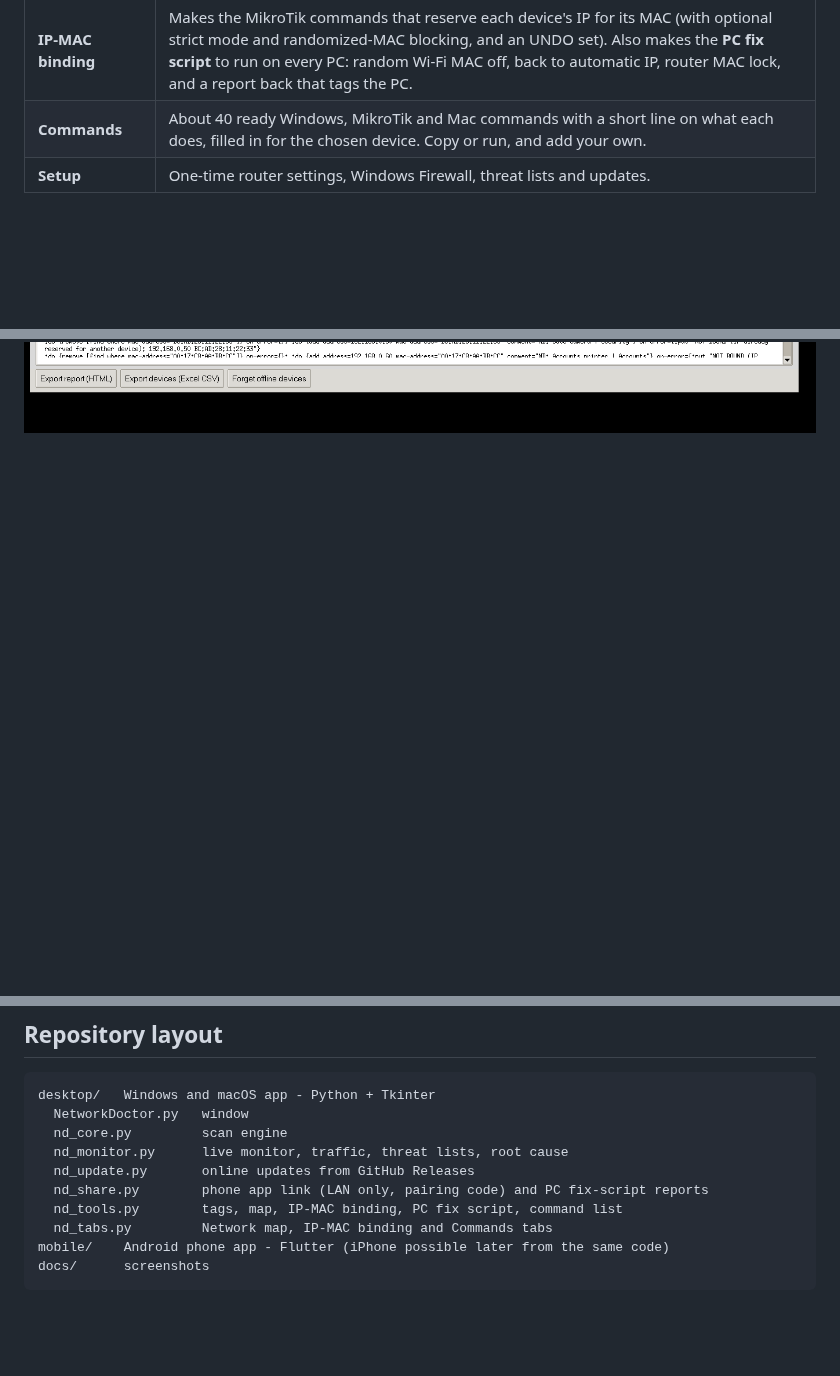
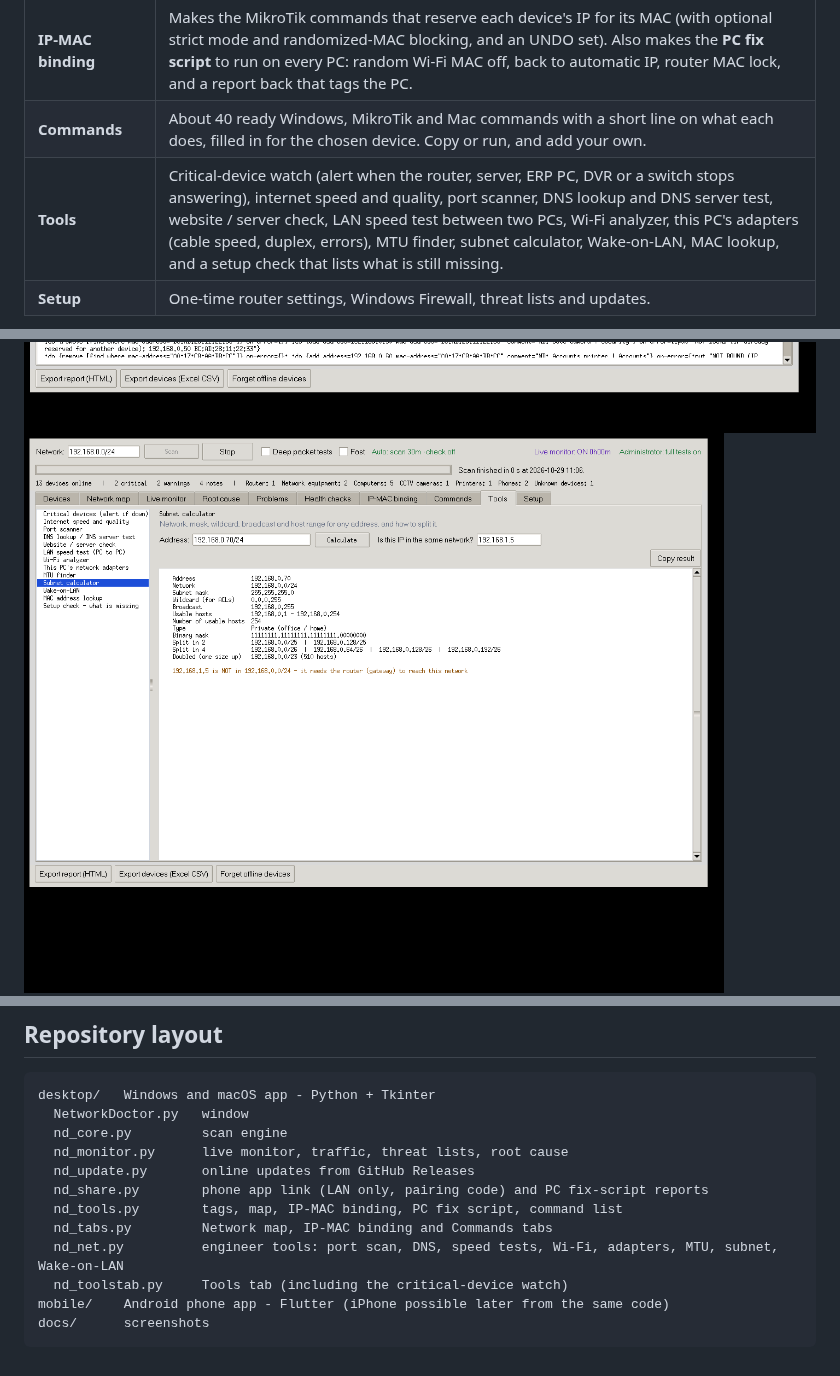
Before and after one commit to yadavrkpacheriya/network-doctor, a Markdown page: README.md, 3 parts joined by grey strips. Drawn GitHub-style; pictures changed too: docs/tools.png (added); blank space fills up the shorter version.

````diff
--- a/README.md
+++ b/README.md
@@ -43,10 +43,12 @@ Open the [Android release](https://github.com/yadavrkpacheriya/network-doctor/re
 | **Problems / Health checks** | Results of the scan. |
 | **IP-MAC binding** | Makes the MikroTik commands that reserve each device's IP for its MAC (with optional strict mode and randomized-MAC blocking, and an UNDO set). Also makes the **PC fix script** to run on every PC: random Wi-Fi MAC off, back to automatic IP, router MAC lock, and a report back that tags the PC. |
 | **Commands** | About 40 ready Windows, MikroTik and Mac commands with a short line on what each does, filled in for the chosen device. Copy or run, and add your own. |
+| **Tools** | Critical-device watch (alert when the router, server, ERP PC, DVR or a switch stops answering), internet speed and quality, port scanner, DNS lookup and DNS server test, website / server check, LAN speed test between two PCs, Wi-Fi analyzer, this PC's adapters (cable speed, duplex, errors), MTU finder, subnet calculator, Wake-on-LAN, MAC lookup, and a setup check that lists what is still missing. |
 | **Setup** | One-time router settings, Windows Firewall, threat lists and updates. |
 
 ![Network map](docs/network-map.png)
 ![IP-MAC binding](docs/ip-mac-binding.png)
+![Tools](docs/tools.png)
 ![Live monitor](docs/live-monitor.png)
 ![Root cause](docs/root-cause.png)
 
@@ -120,6 +123,8 @@ desktop/   Windows and macOS app - Python + Tkinter
   nd_share.py        phone app link (LAN only, pairing code) and PC fix-script reports
   nd_tools.py        tags, map, IP-MAC binding, PC fix script, command list
   nd_tabs.py         Network map, IP-MAC binding and Commands tabs
+  nd_net.py          engineer tools: port scan, DNS, speed tests, Wi-Fi, adapters, MTU, subnet, Wake-on-LAN
+  nd_toolstab.py     Tools tab (including the critical-device watch)
 mobile/    Android phone app - Flutter (iPhone possible later from the same code)
 docs/      screenshots
 ```
````
Also changed, not shown: other parts of README.md (+1 -0 lines), PRIVACY.md (+7 -1 lines), desktop/RELEASE_NOTES.md (+24 -0 lines), 9 other files.
